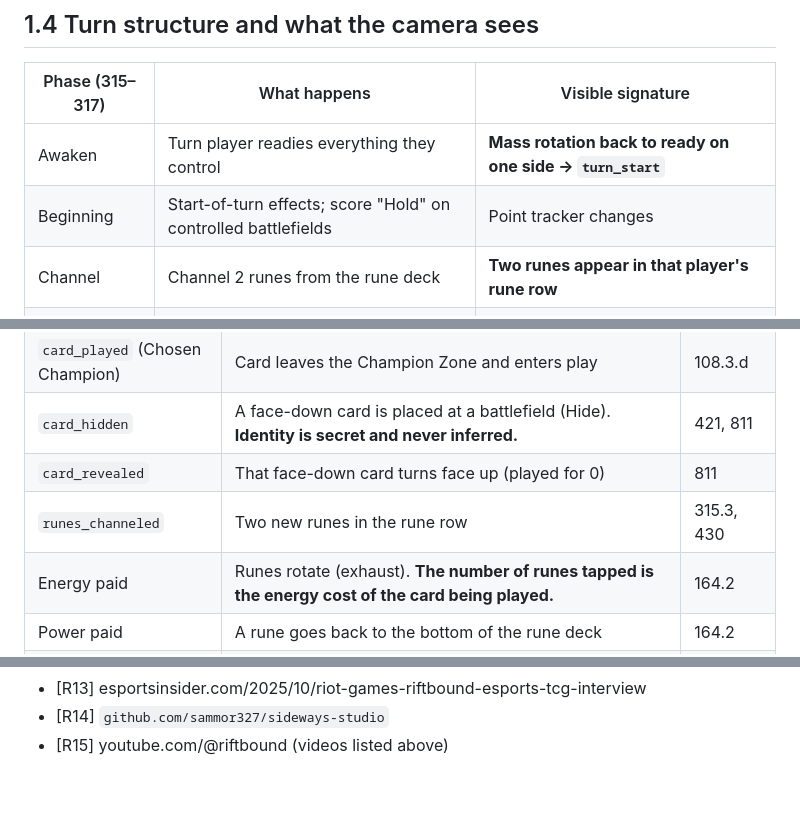
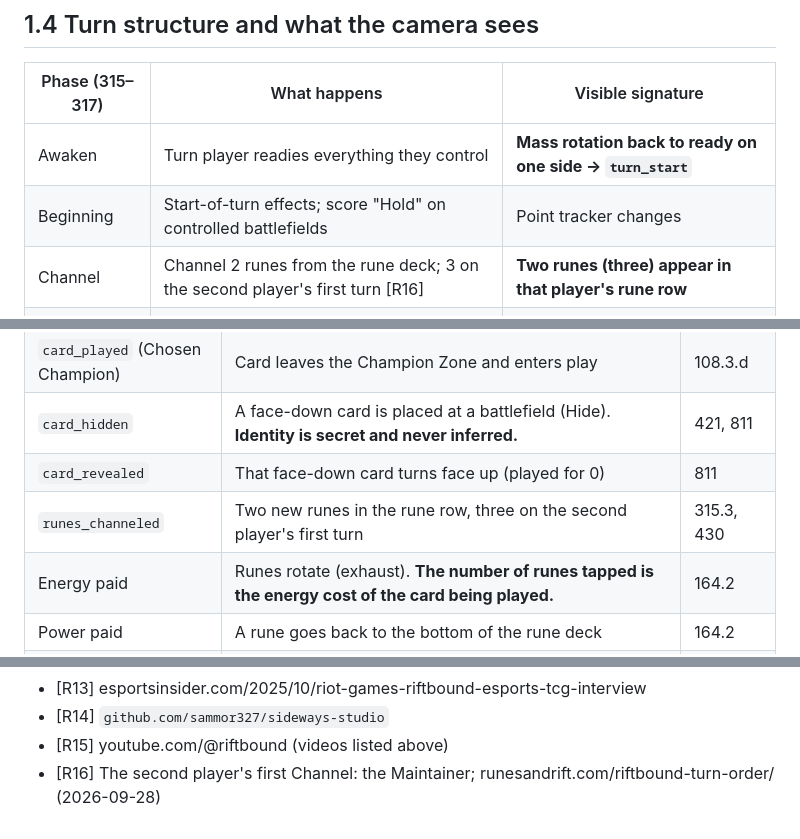
Before and after one commit to effe-exe/Wardeye, a Markdown page: docs/research/01-game-model.md, 3 parts joined by grey strips. Rendered like a GitHub page; blank space fills up the shorter version.

```diff
--- a/docs/research/01-game-model.md
+++ b/docs/research/01-game-model.md
@@ -63,7 +63,7 @@ Zones (106–109):
 |---|---|---|
 | Awaken | Turn player readies everything they control | **Mass rotation back to ready on one side → `turn_start`** |
 | Beginning | Start-of-turn effects; score "Hold" on controlled battlefields | Point tracker changes |
-| Channel | Channel 2 runes from the rune deck | **Two runes appear in that player's rune row** |
+| Channel | Channel 2 runes from the rune deck; 3 on the second player's first turn [R16] | **Two runes (three) appear in that player's rune row** |
 | Draw | Draw 1 (an empty deck means "Burn Out") | Hidden |
 | Main | Play cards, move units, spells, showdowns, combat | Most events |
 | Ending | Heal, "this turn" effects end, rune pool empties | Little |
@@ -80,7 +80,7 @@ Scoring is to **8 points**. Players score by conquering and holding battlefields
 | `card_played` (Chosen Champion) | Card leaves the Champion Zone and enters play | 108.3.d |
 | `card_hidden` | A face-down card is placed at a battlefield (Hide). **Identity is secret and never inferred.** | 421, 811 |
 | `card_revealed` | That face-down card turns face up (played for 0) | 811 |
-| `runes_channeled` | Two new runes in the rune row | 315.3, 430 |
+| `runes_channeled` | Two new runes in the rune row, three on the second player's first turn | 315.3, 430 |
 | Energy paid | Runes rotate (exhaust). **The number of runes tapped is the energy cost of the card being played.** | 164.2 |
 | Power paid | A rune goes back to the bottom of the rune deck | 164.2 |
 | `card_moved` | A unit, exhausting, moves between Base and a battlefield (or battlefield to battlefield) | 144 |
@@ -157,3 +157,4 @@ The legend is the easiest card on the table to identify: it is large, static, fa
 - [R13] esportsinsider.com/2025/10/riot-games-riftbound-esports-tcg-interview
 - [R14] `github.com/sammor327/sideways-studio`
 - [R15] youtube.com/@riftbound (videos listed above)
+- [R16] The second player's first Channel: the Maintainer; runesandrift.com/riftbound-turn-order/ (2026-09-28)
```
Also changed, not shown: docs/ARCHITECTURE.md (+10 -2 lines).
